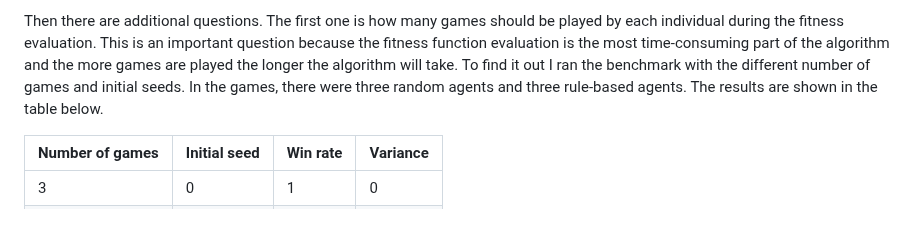
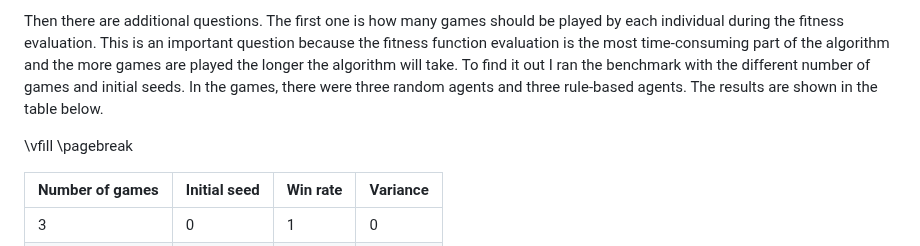
Before and after one commit to trueMiskin/unstable-unicorns, a Markdown page: thesis/6-artificial-agents.md, the part around the change. GitHub-like rendering; blank space fills up the shorter version.

Commit message:
Start table on new page

```diff
--- a/thesis/6-artificial-agents.md
+++ b/thesis/6-artificial-agents.md
@@ -68,6 +68,9 @@ The GeneticSharp library does not evaluate the already evaluated individuals' fi
 
 Then there are additional questions. The first one is how many games should be played by each individual during the fitness evaluation. This is an important question because the fitness function evaluation is the most time-consuming part of the algorithm and the more games are played the longer the algorithm will take. To find it out I ran the benchmark with the different number of games and initial seeds. In the games, there were three random agents and three rule-based agents. The results are shown in the table below.
 
+\vfill
+\pagebreak
+
 | Number of games | Initial seed | Win rate | Variance |
 | --------------- | ------------ | -------- | -------- |
 | 3               | 0            | 1        | 0        |
```
